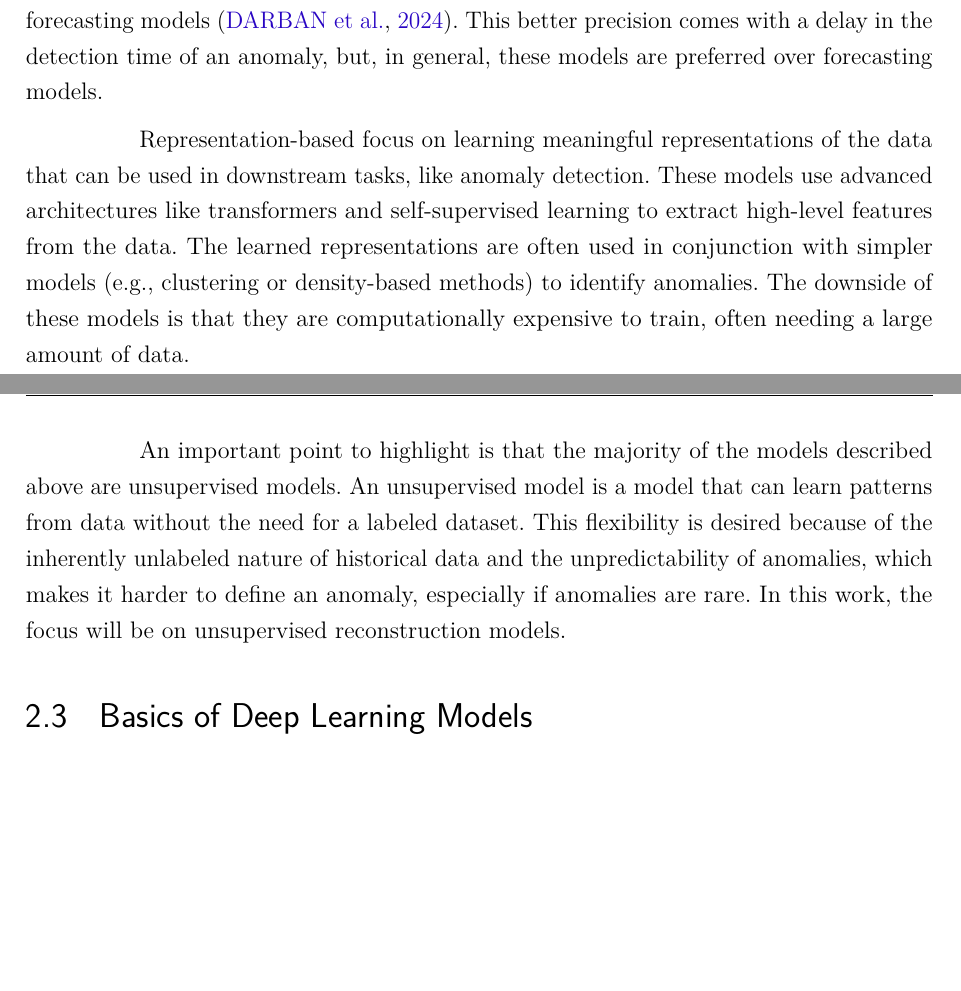
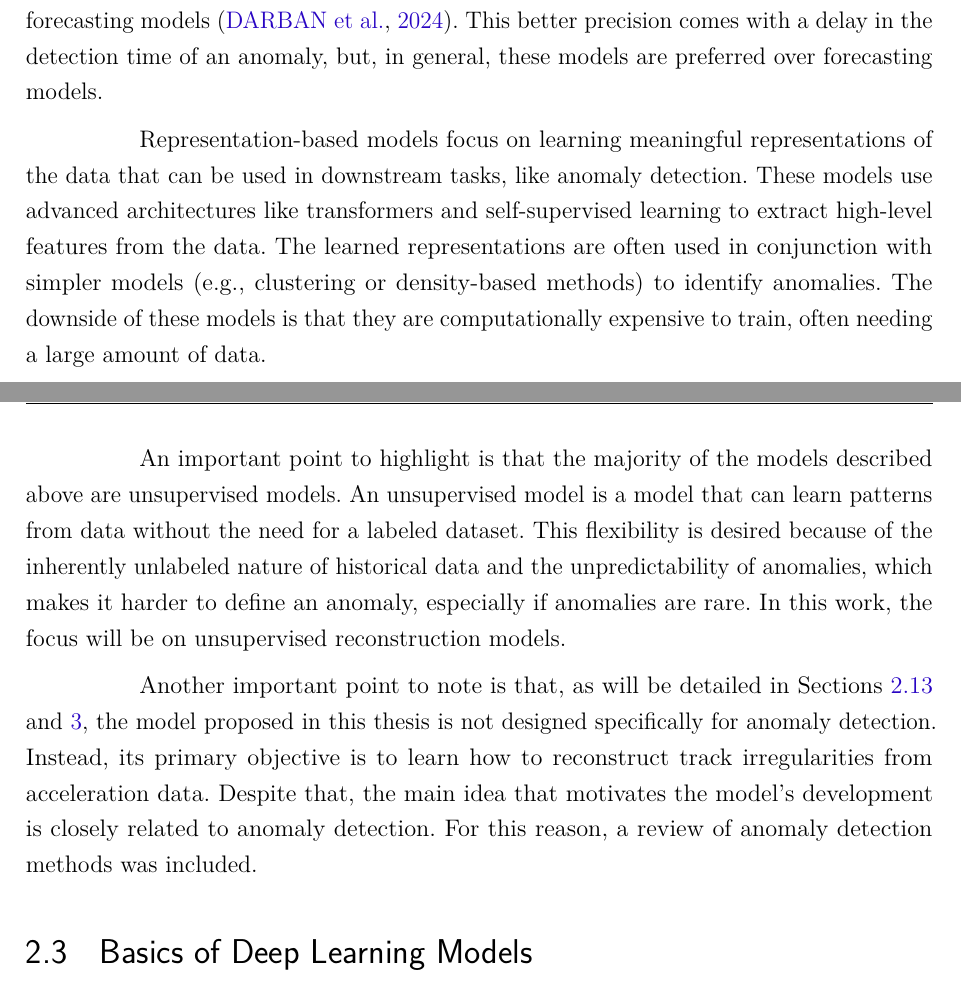
Before and after one commit to Kakooleo/Tese_Mestrado, a LaTeX thesis (trabalho.tex, which reads main.tex): two parts of pages 20 and 21 of 54, joined at a grey line, cut so that both start at the same text, the shorter picture padded with empty space. Compiled offline with pdfLaTeX.

Commit message:
Added One explanatory paragraph

```diff
--- a/main.tex
+++ b/main.tex
@@ -72,9 +72,11 @@ Forecasting-based models try to predict a future subsequence of the time series
 
 Reconstruction-based models attempt to recreate the input timeseries based on the values of past points or windows. These models use architectures like autoencoders (AE) and Generative Adversarial Networks (GANs). Anomalies are identified using the reconstruction error between the predicted series and the original series. The advantage of reconstruction-based models over forecasting ones is that they adapt better to rapid changes in a timeseries, which may cause it to become unpredictable. This happens because reconstruction models have access to the current timeseries data, which is not available in forecasting models \cite{Zamanzadeh_Darban_Webb_Pan_Aggarwal_Salehi_2024}. This better precision comes with a delay in the detection time of an anomaly, but, in general, these models are preferred over forecasting models.
 
-Representation-based focus on learning meaningful representations of the data that can be used in downstream tasks, like anomaly detection.  These models use advanced architectures like transformers and self-supervised learning to extract high-level features from the data. The learned representations are often used in conjunction with simpler models (e.g., clustering or density-based methods) to identify anomalies. The downside of these models is that they are computationally expensive to train, often needing a large amount of data.
+Representation-based models focus on learning meaningful representations of the data that can be used in downstream tasks, like anomaly detection.  These models use advanced architectures like transformers and self-supervised learning to extract high-level features from the data. The learned representations are often used in conjunction with simpler models (e.g., clustering or density-based methods) to identify anomalies. The downside of these models is that they are computationally expensive to train, often needing a large amount of data.
 
 An important point to highlight is that the majority of the models described above are unsupervised models. An unsupervised model is a model that can learn patterns from data without the need for a labeled dataset. This flexibility is desired because of the inherently unlabeled nature of historical data and the unpredictability of anomalies, which makes it harder to define an anomaly, especially if anomalies are rare. In this work, the focus will be on unsupervised reconstruction models.
+
+Another important point to note is that, as will be detailed in Sections \ref{sec-track-quality-accel} and \ref{sec-methodology}, the model proposed in this thesis is not designed specifically for anomaly detection. Instead, its primary objective is to learn how to reconstruct track irregularities from acceleration data. Despite that, the main idea that motivates the model's development is closely related to anomaly detection. For this reason, a review of anomaly detection methods was included.
 
 \section{Basics of Deep Learning Models}
 
```
Also changed, not shown: main.tex (2 more changed lines).
